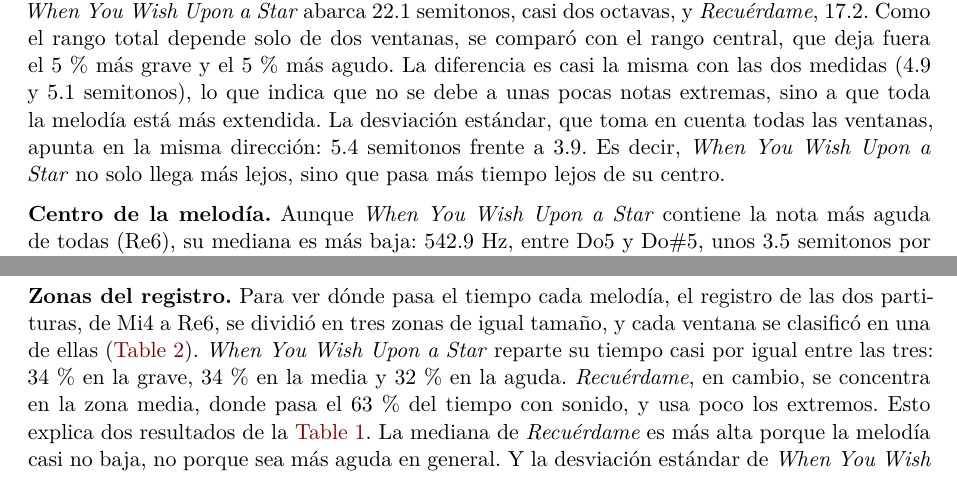
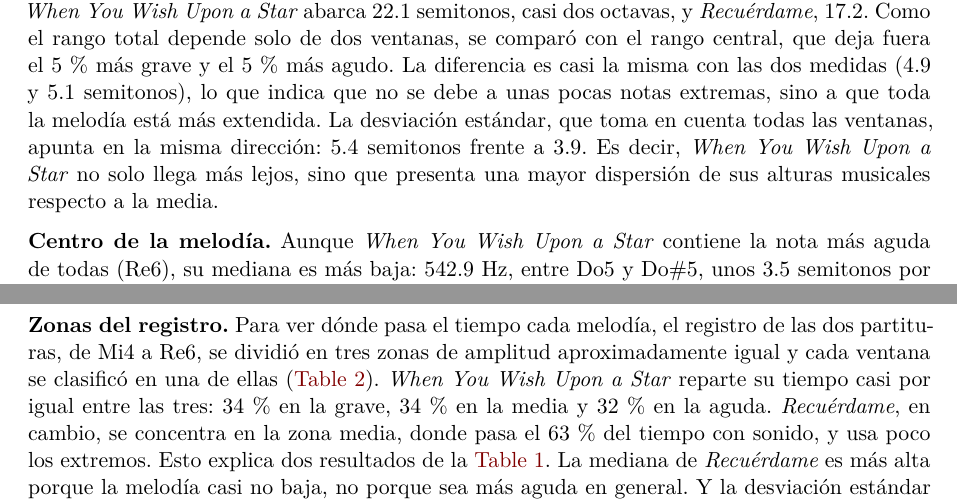
Before and after one commit to majoangulo05/Individual_Angulo_HerramientasDatosI_2026, a Quarto document (cod/Individual_Angulo_HerramientasDatosI_2026.qmd): two parts of pages 2 and 3 of 6, joined at a grey line, cut so that both start at the same text. Rendered offline with R 4.5, knitr and Pandoc in place of Quarto, then LaTeX, with nearby package versions; drawn as R Markdown's standard PDF in place of the format the file asks for; some code elsewhere in the file could not run offline.

Commit message:
fix: corrige interpretació de resultados

````diff
--- a/cod/Individual_Angulo_HerramientasDatosI_2026.qmd
+++ b/cod/Individual_Angulo_HerramientasDatosI_2026.qmd
@@ -220,7 +220,7 @@
 
 # Resultados
 
-**Registro y rango.** La @tbl-resumen reúne las medidas de altura de los dos fragmentos. La primera diferencia está en el rango total, que es la distancia entre la nota más grave y la más aguda: *When You Wish Upon a Star* abarca 22.1 semitonos, casi dos octavas, y *Recuérdame*, 17.2. Como el rango total depende solo de dos ventanas, se comparó con el rango central, que deja fuera el 5 % más grave y el 5 % más agudo. La diferencia es casi la misma con las dos medidas (4.9 y 5.1 semitonos), lo que indica que no se debe a unas pocas notas extremas, sino a que toda la melodía está más extendida. La desviación estándar, que toma en cuenta todas las ventanas, apunta en la misma dirección: 5.4 semitonos frente a 3.9. Es decir, *When You Wish Upon a Star* no solo llega más lejos, sino que pasa más tiempo lejos de su centro.
+**Registro y rango.** La @tbl-resumen reúne las medidas de altura de los dos fragmentos. La primera diferencia está en el rango total, que es la distancia entre la nota más grave y la más aguda: *When You Wish Upon a Star* abarca 22.1 semitonos, casi dos octavas, y *Recuérdame*, 17.2. Como el rango total depende solo de dos ventanas, se comparó con el rango central, que deja fuera el 5 % más grave y el 5 % más agudo. La diferencia es casi la misma con las dos medidas (4.9 y 5.1 semitonos), lo que indica que no se debe a unas pocas notas extremas, sino a que toda la melodía está más extendida. La desviación estándar, que toma en cuenta todas las ventanas, apunta en la misma dirección: 5.4 semitonos frente a 3.9. Es decir, *When You Wish Upon a Star* no solo llega más lejos, sino que presenta una mayor dispersión de sus alturas musicales respecto a la media.
 
 **Centro de la melodía.** Aunque *When You Wish Upon a Star* contiene la nota más aguda de todas (Re6), su mediana es más baja: 542.9 Hz, entre Do5 y Do#5, unos 3.5 semitonos por debajo de la de *Recuérdame* (663.2 Hz, cerca de Mi5). El máximo indica hasta dónde llega una melodía; la mediana, dónde permanece. Los extremos estimados coinciden con las partituras (de Fa#4 a Si5 y de Mi4 a Re6), lo que respalda las medidas de la tabla.
 
@@ -315,7 +315,7 @@
   style_tt(fontsize = 0.85)
 ```
 
-**Zonas del registro.** Para ver dónde pasa el tiempo cada melodía, el registro de las dos partituras, de Mi4 a Re6, se dividió en tres zonas de igual tamaño, y cada ventana se clasificó en una de ellas (@tbl-zonas). *When You Wish Upon a Star* reparte su tiempo casi por igual entre las tres: 34 % en la grave, 34 % en la media y 32 % en la aguda. *Recuérdame*, en cambio, se concentra en la zona media, donde pasa el 63 % del tiempo con sonido, y usa poco los extremos. Esto explica dos resultados de la @tbl-resumen. La mediana de *Recuérdame* es más alta porque la melodía casi no baja, no porque sea más aguda en general. Y la desviación estándar de *When You Wish Upon a Star* es mayor porque su tiempo se divide entre todo el registro.
+**Zonas del registro.** Para ver dónde pasa el tiempo cada melodía, el registro de las dos partituras, de Mi4 a Re6, se dividió en tres zonas de amplitud aproximadamente igual y cada ventana se clasificó en una de ellas (@tbl-zonas). *When You Wish Upon a Star* reparte su tiempo casi por igual entre las tres: 34 % en la grave, 34 % en la media y 32 % en la aguda. *Recuérdame*, en cambio, se concentra en la zona media, donde pasa el 63 % del tiempo con sonido, y usa poco los extremos. Esto explica dos resultados de la @tbl-resumen. La mediana de *Recuérdame* es más alta porque la melodía casi no baja, no porque sea más aguda en general. Y la desviación estándar de *When You Wish Upon a Star* es mayor porque su tiempo se divide entre todo el registro.
 
 **Evolución temporal.** La @fig-trayectoria muestra la altura estimada en cada ventana; los puntos rojos señalan la nota más grave y la más aguda de cada fragmento. Las dos melodías tienen formas distintas. *Recuérdame* sube y baja varias veces dentro de una misma franja, casi siempre entre La4 y La5, con frases cortas que regresan a notas cercanas. Solo desciende por debajo de La4 una vez, antes del segundo 5, cuando llega a Fa#4, y alcanza su nota más aguda, Si5, cerca del segundo 13. *When You Wish Upon a Star* tiene dos partes. En los primeros diez segundos sube poco a poco desde Mi4, su nota más grave, y se detiene en dos notas largas, Do5 y Si4. Después describe un gran arco: asciende hasta Re6, poco después del segundo 20, y vuelve a bajar hasta terminar en Do5. En esa segunda parte hay además saltos de una octava entre notas seguidas, de Sol4 a Sol5 y de Si4 a Si5. Los tramos sin puntos son silencios o ventanas en las que no se pudo estimar una nota.
 
````
